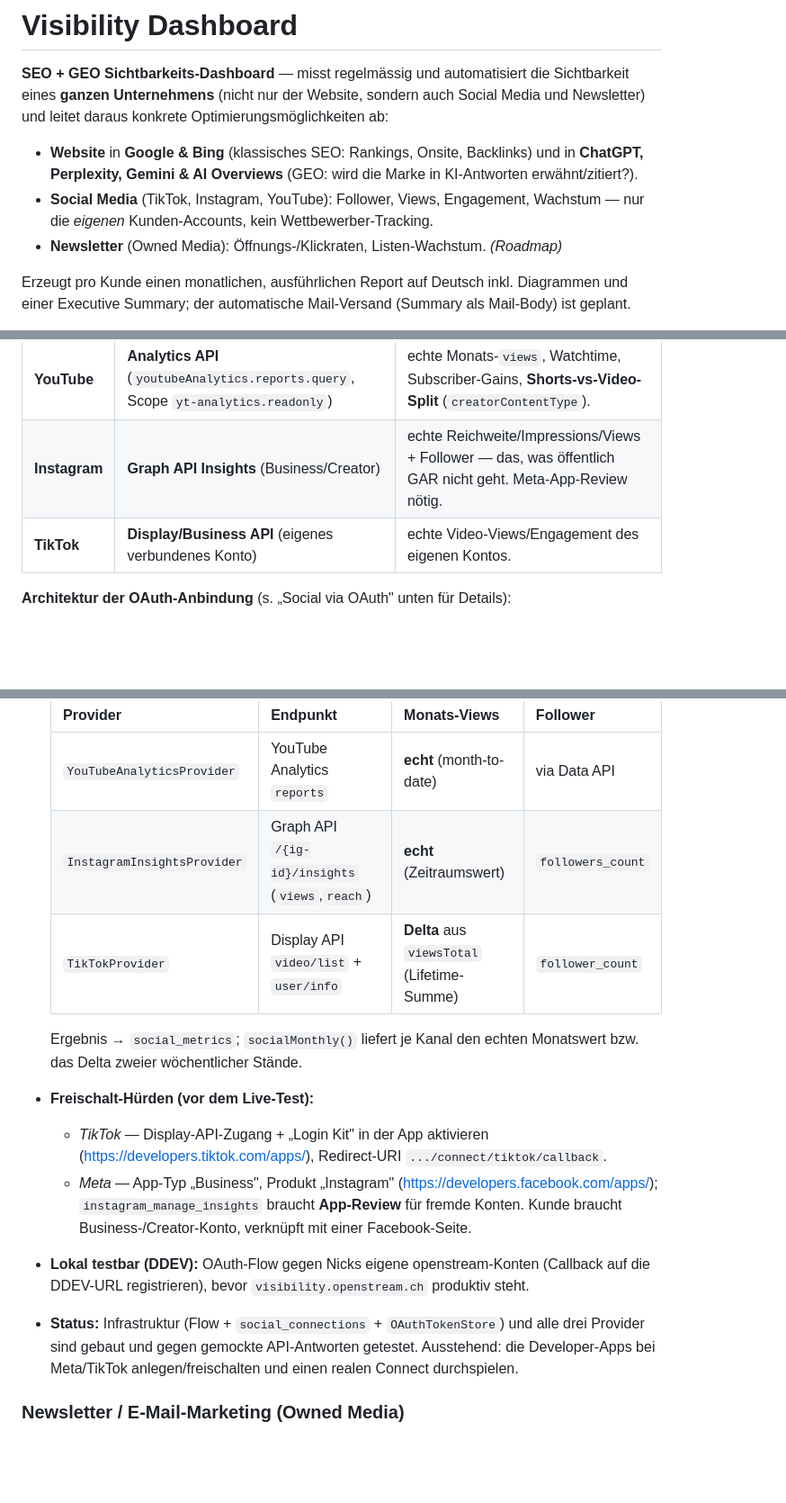
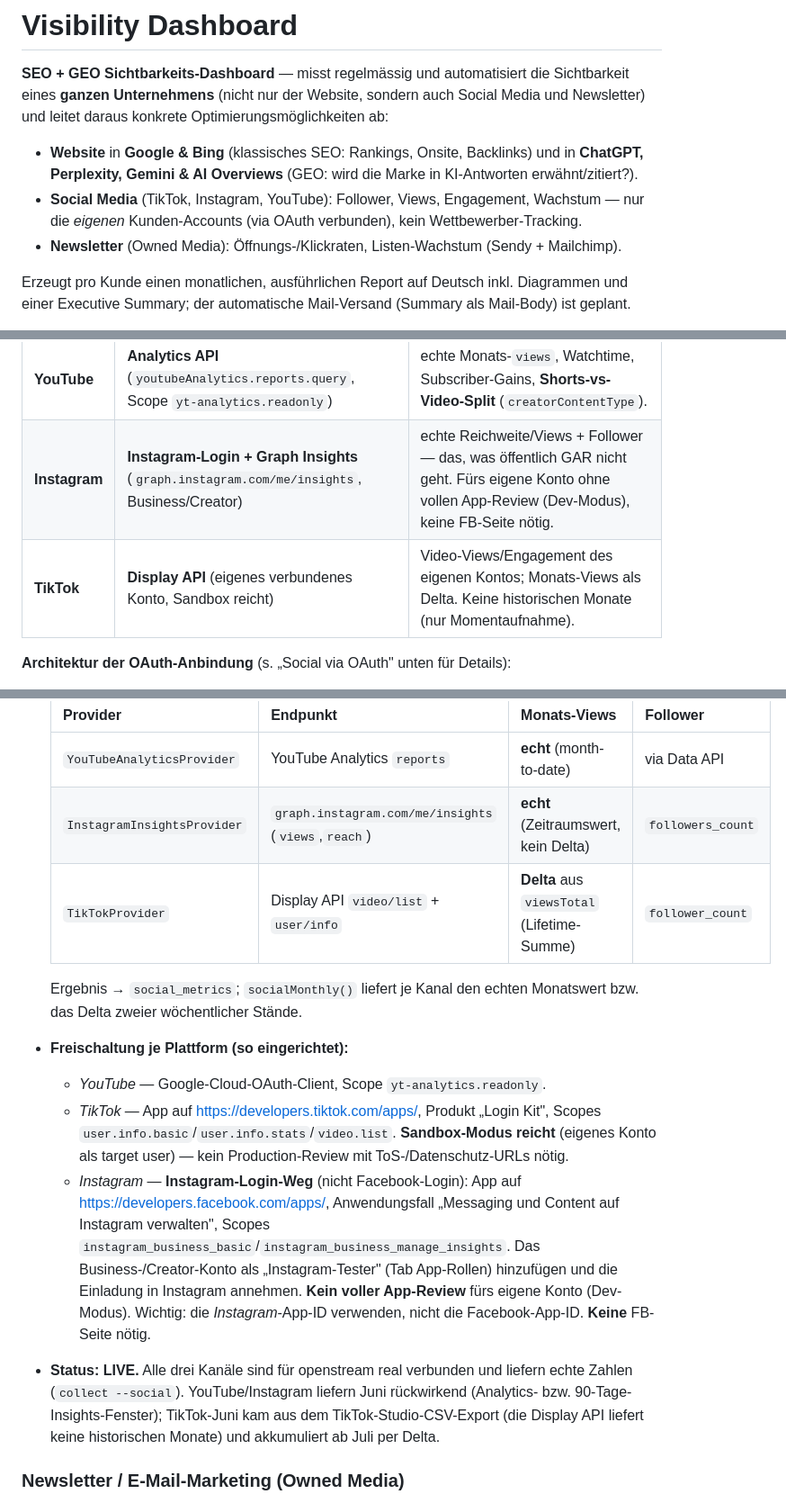
Before and after one commit to openstream/visibility, a Markdown page: README.md, 3 parts joined by grey strips. Shown at 90% size. GitHub-like rendering; blank space fills up the shorter version.

Commit message:
Update README + CLAUDE.md to current state (social live, Instagram-Login)
Social section reflects reality: all three channels are live-connected for
openstream, not just built/tested. Instagram documented as the Instagram-
Login path (graph.instagram.com/me/insights, no App Review for own account,
no Facebook Page); TikTok via Display API in sandbox; historical backfill
notes (YouTube/Instagram fetchable, TikTok only via Studio CSV). Newsletter
no longer marked "(Roadmap)".

Co-Authored-By: Claude Opus 4.8 <noreply@anthropic.com>
Claude-Session: https://claude.ai/code/session_014CmZPuHZEX3aShUB8Nu9k2

```diff
--- a/README.md
+++ b/README.md
@@ -8,8 +8,9 @@ Social Media und Newsletter) und leitet daraus konkrete Optimierungsmöglichkeit
   und in **ChatGPT, Perplexity, Gemini & AI Overviews** (GEO: wird die Marke in
   KI-Antworten erwähnt/zitiert?).
 - **Social Media** (TikTok, Instagram, YouTube): Follower, Views, Engagement,
-  Wachstum — nur die *eigenen* Kunden-Accounts, kein Wettbewerber-Tracking.
-- **Newsletter** (Owned Media): Öffnungs-/Klickraten, Listen-Wachstum. *(Roadmap)*
+  Wachstum — nur die *eigenen* Kunden-Accounts (via OAuth verbunden), kein
+  Wettbewerber-Tracking.
+- **Newsletter** (Owned Media): Öffnungs-/Klickraten, Listen-Wachstum (Sendy + Mailchimp).
 
 Erzeugt pro Kunde einen monatlichen, ausführlichen Report auf Deutsch inkl.
 Diagrammen und einer Executive Summary; der automatische Mail-Versand (Summary als
@@ -136,8 +137,8 @@ skaliert (kein Setup-Aufwand für Nick pro Kunde) und liefert die genauesten Dat
 | Plattform | Quelle (OAuth, eigenes Konto) | Liefert |
 |---|---|---|
 | **YouTube** | **Analytics API** (`youtubeAnalytics.reports.query`, Scope `yt-analytics.readonly`) | echte Monats-`views`, Watchtime, Subscriber-Gains, **Shorts-vs-Video-Split** (`creatorContentType`). |
-| **Instagram** | **Graph API Insights** (Business/Creator) | echte Reichweite/Impressions/Views + Follower — das, was öffentlich GAR nicht geht. Meta-App-Review nötig. |
-| **TikTok** | **Display/Business API** (eigenes verbundenes Konto) | echte Video-Views/Engagement des eigenen Kontos. |
+| **Instagram** | **Instagram-Login + Graph Insights** (`graph.instagram.com/me/insights`, Business/Creator) | echte Reichweite/Views + Follower — das, was öffentlich GAR nicht geht. Fürs eigene Konto ohne vollen App-Review (Dev-Modus), keine FB-Seite nötig. |
+| **TikTok** | **Display API** (eigenes verbundenes Konto, Sandbox reicht) | Video-Views/Engagement des eigenen Kontos; Monats-Views als Delta. Keine historischen Monate (nur Momentaufnahme). |
 
 **Architektur der OAuth-Anbindung** (s. „Social via OAuth" unten für Details):
 - Schlanke **Verbindungsseite** je Kunde: OAuth-Consent → **Refresh-Token verschlüsselt in
@@ -176,22 +177,26 @@ für Kunden — nur das Verbinden der Kanäle.
   | Provider | Endpunkt | Monats-Views | Follower |
   |---|---|---|---|
   | `YouTubeAnalyticsProvider` | YouTube Analytics `reports` | **echt** (month-to-date) | via Data API |
-  | `InstagramInsightsProvider` | Graph API `/{ig-id}/insights` (`views`,`reach`) | **echt** (Zeitraumswert) | `followers_count` |
+  | `InstagramInsightsProvider` | `graph.instagram.com/me/insights` (`views`,`reach`) | **echt** (Zeitraumswert, kein Delta) | `followers_count` |
   | `TikTokProvider` | Display API `video/list` + `user/info` | **Delta** aus `viewsTotal` (Lifetime-Summe) | `follower_count` |
 
   Ergebnis → `social_metrics`; `socialMonthly()` liefert je Kanal den echten Monatswert
   bzw. das Delta zweier wöchentlicher Stände.
-- **Freischalt-Hürden (vor dem Live-Test):**
-  - *TikTok* — Display-API-Zugang + „Login Kit" in der App aktivieren
-    (https://developers.tiktok.com/apps/), Redirect-URI `.../connect/tiktok/callback`.
-  - *Meta* — App-Typ „Business", Produkt „Instagram" (https://developers.facebook.com/apps/);
-    `instagram_manage_insights` braucht **App-Review** für fremde Konten. Kunde braucht
-    Business-/Creator-Konto, verknüpft mit einer Facebook-Seite.
-- **Lokal testbar (DDEV):** OAuth-Flow gegen Nicks eigene openstream-Konten (Callback auf
-  die DDEV-URL registrieren), bevor `visibility.openstream.ch` produktiv steht.
-- **Status:** Infrastruktur (Flow + `social_connections` + `OAuthTokenStore`) und alle drei
-  Provider sind gebaut und gegen gemockte API-Antworten getestet. Ausstehend: die
-  Developer-Apps bei Meta/TikTok anlegen/freischalten und einen realen Connect durchspielen.
+- **Freischaltung je Plattform (so eingerichtet):**
+  - *YouTube* — Google-Cloud-OAuth-Client, Scope `yt-analytics.readonly`.
+  - *TikTok* — App auf https://developers.tiktok.com/apps/, Produkt „Login Kit", Scopes
+    `user.info.basic`/`user.info.stats`/`video.list`. **Sandbox-Modus reicht** (eigenes Konto
+    als target user) — kein Production-Review mit ToS-/Datenschutz-URLs nötig.
+  - *Instagram* — **Instagram-Login-Weg** (nicht Facebook-Login): App auf
+    https://developers.facebook.com/apps/, Anwendungsfall „Messaging und Content auf Instagram
+    verwalten", Scopes `instagram_business_basic`/`instagram_business_manage_insights`. Das
+    Business-/Creator-Konto als „Instagram-Tester" (Tab App-Rollen) hinzufügen und die
+    Einladung in Instagram annehmen. **Kein voller App-Review** fürs eigene Konto (Dev-Modus).
+    Wichtig: die *Instagram*-App-ID verwenden, nicht die Facebook-App-ID. **Keine** FB-Seite nötig.
+- **Status: LIVE.** Alle drei Kanäle sind für openstream real verbunden und liefern echte
+  Zahlen (`collect --social`). YouTube/Instagram liefern Juni rückwirkend (Analytics- bzw.
+  90-Tage-Insights-Fenster); TikTok-Juni kam aus dem TikTok-Studio-CSV-Export (die Display API
+  liefert keine historischen Monate) und akkumuliert ab Juli per Delta.
 
 ### Newsletter / E-Mail-Marketing (Owned Media)
 
```
Also changed, not shown: CLAUDE.md (+5 -3 lines).
